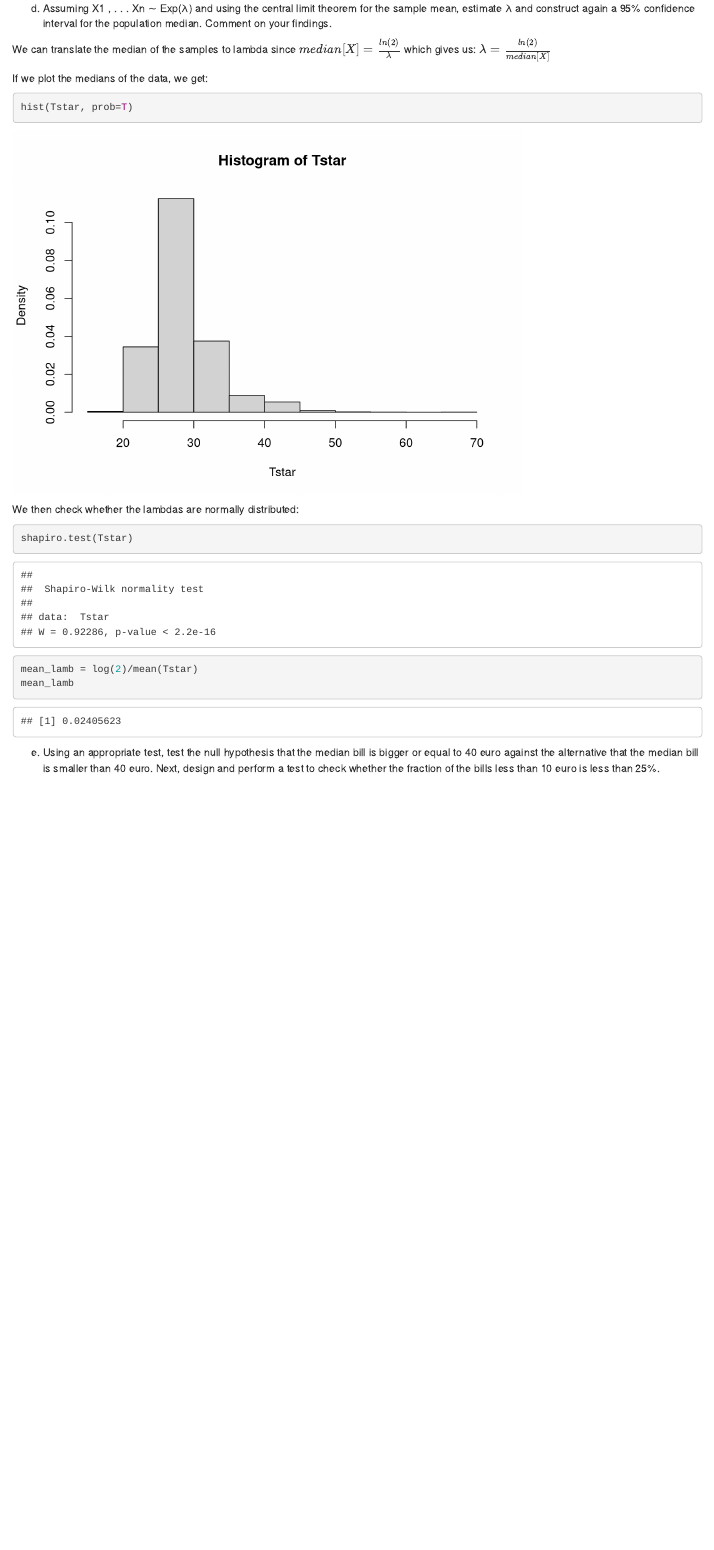
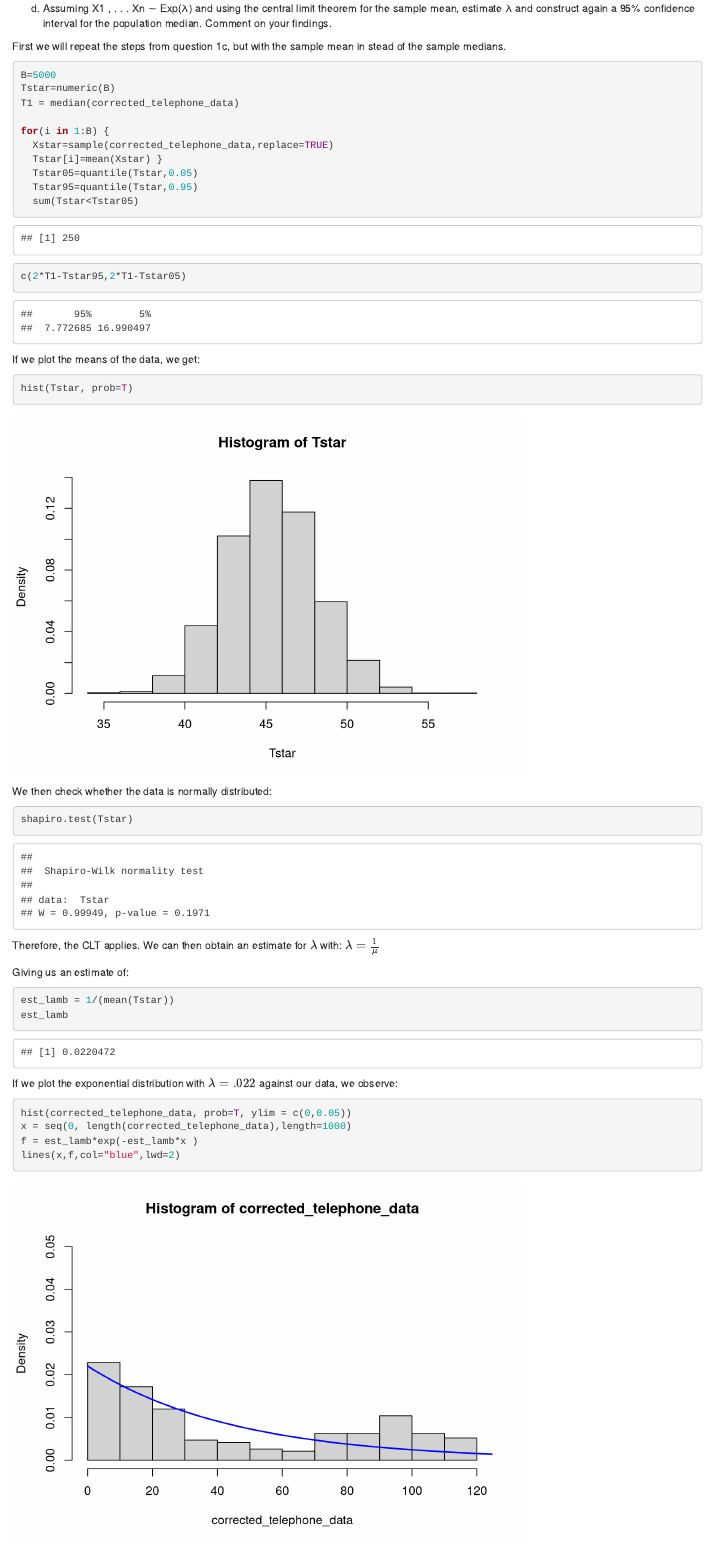
Before and after one commit to Karim-1/EDDA, an R Markdown document (exercise3.Rmd): the page in a window 1100 px wide, from 3530 px down. Rendered offline with R 4.5, knitr and Pandoc, with nearby package versions; code that draws random numbers runs with fixed seeds of ours; some code elsewhere in the file could not run offline.

Commit message:
Update exercise3.Rmd

````diff
--- a/exercise3.Rmd
+++ b/exercise3.Rmd
@@ -14,7 +14,7 @@ a) Make an appropriate plot of this data set. What marketing advice(s) would you
 ```{r}
 telephone_data = read.table("telephone.txt",header=TRUE)
 
-# sorted data
+# sorted data of firsth month bills
 sort(telephone_data$Bills)
 ```
 If we look at the data, we see several participants that have a first month bill of €0. This does not seem plausible, as the company probably would not give out subscriptions for free. Therefore, we trim the data of zero-values.
@@ -81,24 +81,55 @@ The 95% bootstrap confidence interval for the population median of the telephone
 
 d) Assuming X1 , . . . Xn ∼ Exp(λ) and using the central limit theorem for the sample mean, estimate λ and construct again a 95% confidence interval for the population median. Comment on your findings.
 
-We can translate the median of the samples to lambda since
-$median[X] = \frac{ln(2)}{\lambda}$
-which gives us:
-$\lambda = \frac{ln(2)}{median[X]}$
+First we will repeat the steps from question 1c, but with the sample mean in stead of the sample medians.
 
-If we plot the medians of the data, we get:
+```{r}
+B=5000
+Tstar=numeric(B)
+T1 = median(corrected_telephone_data)
+
+for(i in 1:B) {
+  Xstar=sample(corrected_telephone_data,replace=TRUE)
+  Tstar[i]=mean(Xstar) }
+  Tstar05=quantile(Tstar,0.05)
+  Tstar95=quantile(Tstar,0.95)
+  sum(Tstar<Tstar05)
+c(2*T1-Tstar95,2*T1-Tstar05)
+```
+
+<!-- We can translate the median of the samples to lambda since -->
+<!-- $median[X] = \frac{ln(2)}{\lambda}$ -->
+<!-- meaning: -->
+<!-- $\lambda = \frac{ln(2)}{median[X]}$ -->
+
+If we plot the means of the data, we get:
 ```{r}
 hist(Tstar, prob=T)
 ```
 
-We then check whether the lambdas are normally distributed:
+We then check whether the data is normally distributed:
 ```{r}
 shapiro.test(Tstar)
+```
 
-mean_lamb = log(2)/mean(Tstar)
-mean_lamb
+Therefore, the CLT applies. We can then obtain an estimate for $\lambda$ with:
+$\lambda = \frac{1}{\mu}$
 
+Giving us an estimate of:
+```{r}
+est_lamb = 1/(mean(Tstar))
+est_lamb
 ```
+
+<!-- misschien dit hieronder weghalen -->
+If we plot the exponential distribution with $\lambda = .022$ against our data, we observe:
+```{r}
+hist(corrected_telephone_data, prob=T, ylim = c(0,0.05))
+x = seq(0, length(corrected_telephone_data),length=1000)
+f = est_lamb*exp(-est_lamb*x )
+lines(x,f,col="blue",lwd=2)
+```
+
 
 
 
````
